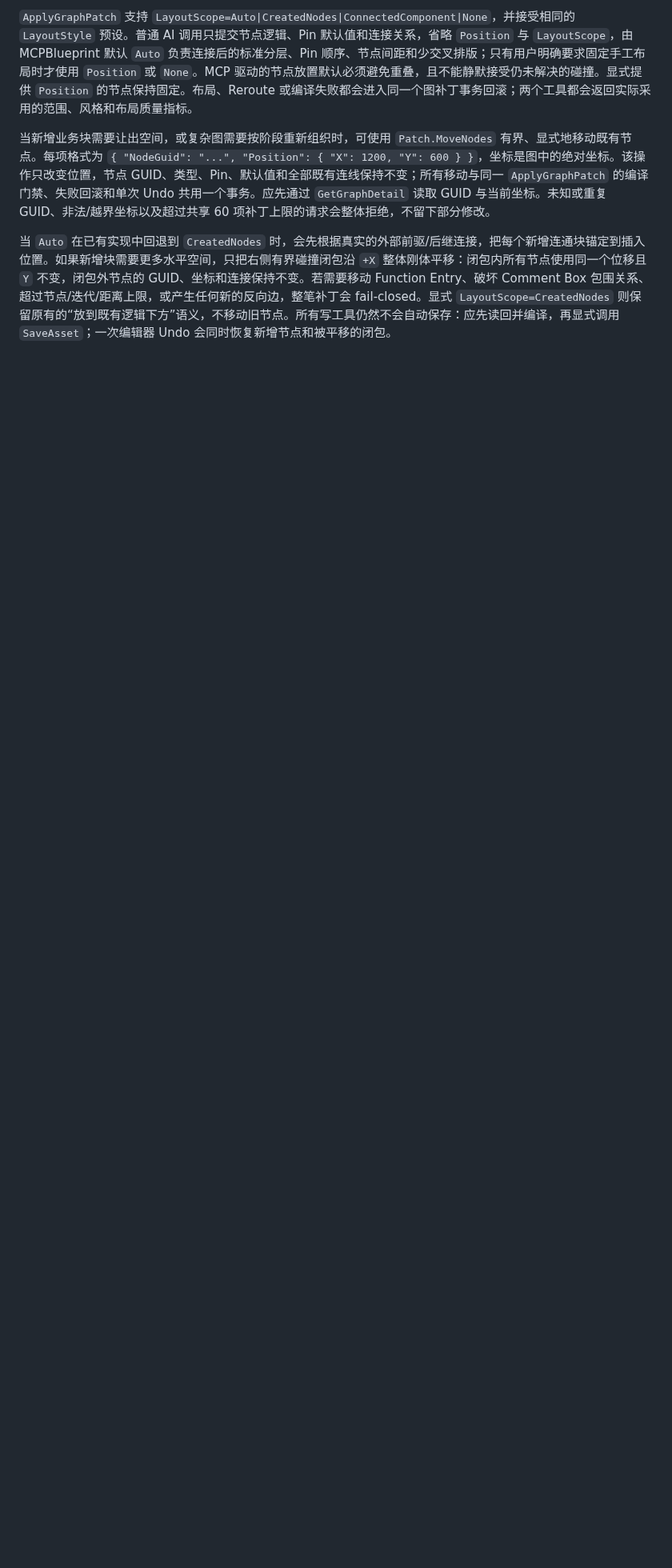
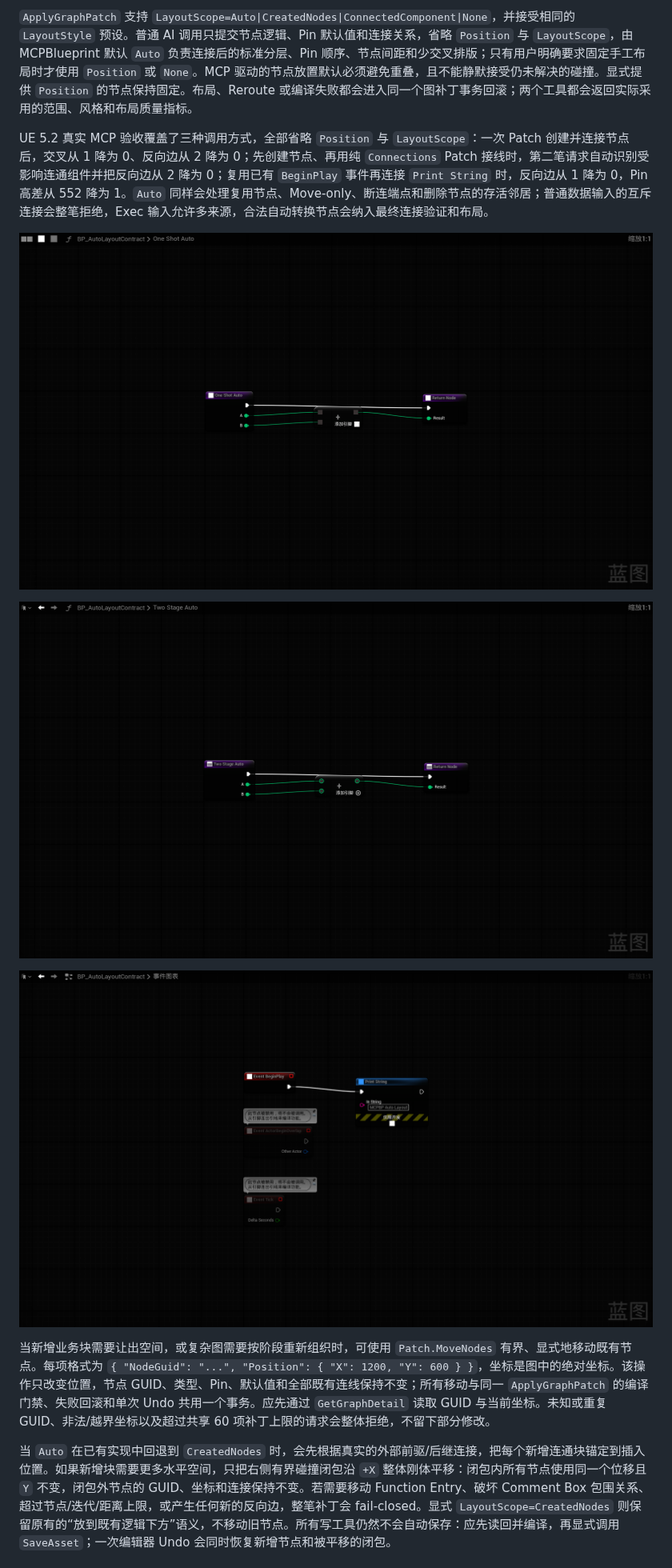
Before and after one commit to MZSH-UEPlugins/UEPluginDocs, a Markdown page: MCPBlueprint/README_CN.md, the part around the change. Shown at 80% size. Rendered like a GitHub page; pictures changed too: MCPBlueprint/Images/LayoutContract/01_OneShotAuto.png (added), MCPBlueprint/Images/LayoutContract/02_TwoStageAuto.png (added), MCPBlueprint/Images/LayoutContract/03_ReusedEventAuto.png (added); blank space fills up the shorter version.

Commit message:
Update docs for MCPBlueprint

```diff
--- a/MCPBlueprint/README_CN.md
+++ b/MCPBlueprint/README_CN.md
@@ -66,6 +66,14 @@ Fab 英文商品文案草稿、当前逐版本兼容矩阵、安装步骤、7
 `FormatGraph` 使用确定性的弱连通区域分离、SCC 循环压缩、从左到右的分层拓扑、重心法交叉线优化、Slate 节点与 Pin 行尺寸及其有界回退、Pin-aware 纵向对齐，以及多区域装箱。`LayoutScope` 支持 `WholeGraph`、`ConnectedComponent` 和 `Selection`。`LayoutStyle` 支持 `Balanced`（默认通用间距）、`Straight`（更强的连线拉直和更多纵向空间）与 `Compact`（更小占用、较轻的拉直）；项目约定或 AI 技能规范只需选择预设，不必绑定算法内部权重。整图布局会保护注释框及其当前包围的节点。设置 `bDryRun=true` 时不会调用 `Modify()` 或开启编辑器事务，只返回规划位置，以及布局前后的重叠、反向边、交叉线、长连线、占用面积、`FlatEdgeRatio`、`AveragePinDeltaY` 和 `P95PinDeltaY` 指标。可选 Reroute 默认关闭，并受 `MaxRerouteNodes` 限制；其质量指标描述插入 Knot 前的原节点布局方案。
 
 `ApplyGraphPatch` 支持 `LayoutScope=Auto|CreatedNodes|ConnectedComponent|None`，并接受相同的 `LayoutStyle` 预设。普通 AI 调用只提交节点逻辑、Pin 默认值和连接关系，省略 `Position` 与 `LayoutScope`，由 MCPBlueprint 默认 `Auto` 负责连接后的标准分层、Pin 顺序、节点间距和少交叉排版；只有用户明确要求固定手工布局时才使用 `Position` 或 `None`。MCP 驱动的节点放置默认必须避免重叠，且不能静默接受仍未解决的碰撞。显式提供 `Position` 的节点保持固定。布局、Reroute 或编译失败都会进入同一个图补丁事务回滚；两个工具都会返回实际采用的范围、风格和布局质量指标。
+
+UE 5.2 真实 MCP 验收覆盖了三种调用方式，全部省略 `Position` 与 `LayoutScope`：一次 Patch 创建并连接节点后，交叉从 1 降为 0、反向边从 2 降为 0；先创建节点、再用纯 `Connections` Patch 接线时，第二笔请求自动识别受影响连通组件并把反向边从 2 降为 0；复用已有 `BeginPlay` 事件再连接 `Print String` 时，反向边从 1 降为 0，Pin 高差从 552 降为 1。`Auto` 同样会处理复用节点、Move-only、断连端点和删除节点的存活邻居；普通数据输入的互斥连接会整笔拒绝，Exec 输入允许多来源，合法自动转换节点会纳入最终连接验证和布局。
+
+![一次 Patch 自动成图](./Images/LayoutContract/01_OneShotAuto.png)
+
+![分两次调用后由纯连接 Patch 自动重排](./Images/LayoutContract/02_TwoStageAuto.png)
+
+![复用已有 BeginPlay 事件并自动接续布局](./Images/LayoutContract/03_ReusedEventAuto.png)
 
 当新增业务块需要让出空间，或复杂图需要按阶段重新组织时，可使用 `Patch.MoveNodes` 有界、显式地移动既有节点。每项格式为 `{ "NodeGuid": "...", "Position": { "X": 1200, "Y": 600 } }`，坐标是图中的绝对坐标。该操作只改变位置，节点 GUID、类型、Pin、默认值和全部既有连线保持不变；所有移动与同一 `ApplyGraphPatch` 的编译门禁、失败回滚和单次 Undo 共用一个事务。应先通过 `GetGraphDetail` 读取 GUID 与当前坐标。未知或重复 GUID、非法/越界坐标以及超过共享 60 项补丁上限的请求会整体拒绝，不留下部分修改。
 
```
Also changed, not shown: MCPBlueprint/README.md (+8 -0 lines).
